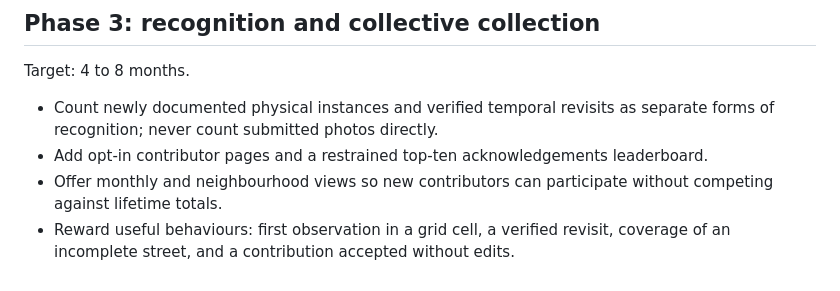
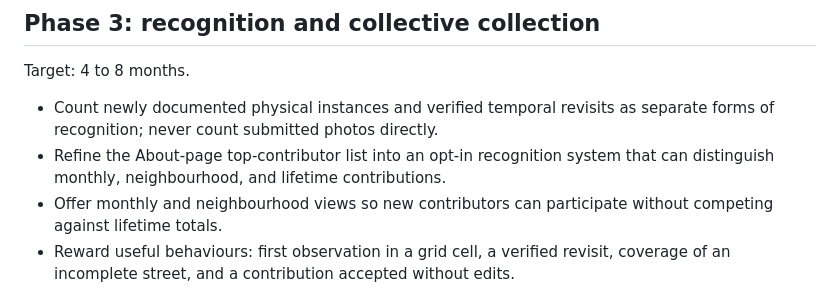
Before and after one commit to openazulejos/open-azulejos, a Markdown page: ROADMAP.md, the part around one of its changes. Drawn GitHub-style.

```diff
--- a/ROADMAP.md
+++ b/ROADMAP.md
@@ -97,8 +124,8 @@ Target: 4 to 8 months.
 
 - Count newly documented physical instances and verified temporal revisits as
   separate forms of recognition; never count submitted photos directly.
-- Add opt-in contributor pages and a restrained top-ten acknowledgements
-  leaderboard.
+- Refine the About-page top-contributor list into an opt-in recognition system
+  that can distinguish monthly, neighbourhood, and lifetime contributions.
 - Offer monthly and neighbourhood views so new contributors can participate
   without competing against lifetime totals.
 - Reward useful behaviours: first observation in a grid cell, a verified revisit,
```
Also changed, not shown: other parts of ROADMAP.md (+50 -19 lines).
